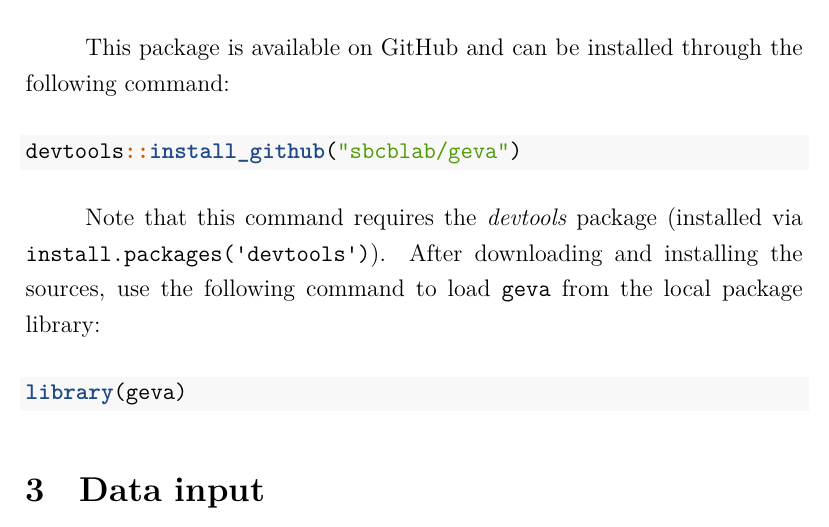
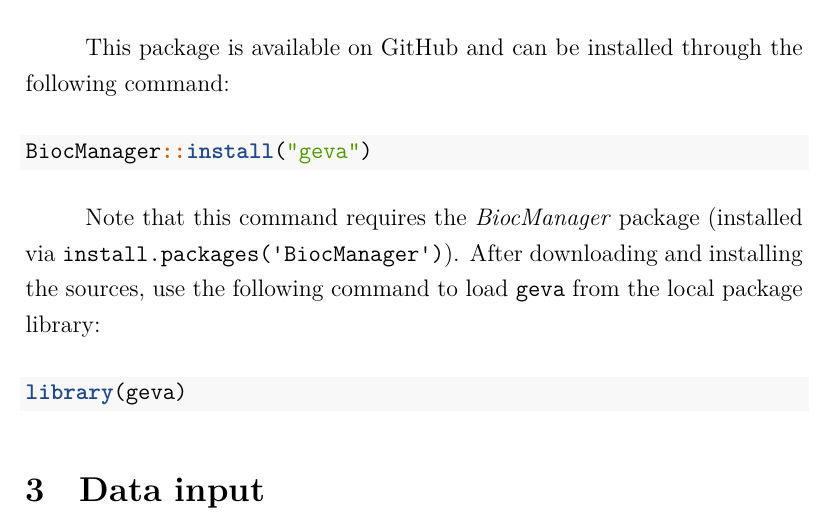
Before and after one commit to sbcblab/geva, an R Markdown document (vignettes/UserManual.Rmd): part of page 3 of 22, cut so that both start at the same text. Rendered offline with R 4.5, knitr and Pandoc, then LaTeX, with nearby package versions; some code elsewhere in the file could not run offline.

Commit message:
Changed installation command to Bioconductor

````diff
--- a/vignettes/UserManual.Rmd
+++ b/vignettes/UserManual.Rmd
@@ -77,9 +77,9 @@
 This package is available on GitHub and can be installed through the following command:
 
 ```{r pkg-install, eval=FALSE}
-devtools::install_github("sbcblab/geva")
+BiocManager::install("geva")
 ```
-Note that this command requires the *devtools* package (installed via `install.packages('devtools')`). After downloading and installing the sources, use the following command to load `geva` from the local package library:
+Note that this command requires the *BiocManager* package (installed via `install.packages('BiocManager')`). After downloading and installing the sources, use the following command to load `geva` from the local package library:
 ```{r lib-load, eval=FALSE}
 library(geva)
 ```
````
